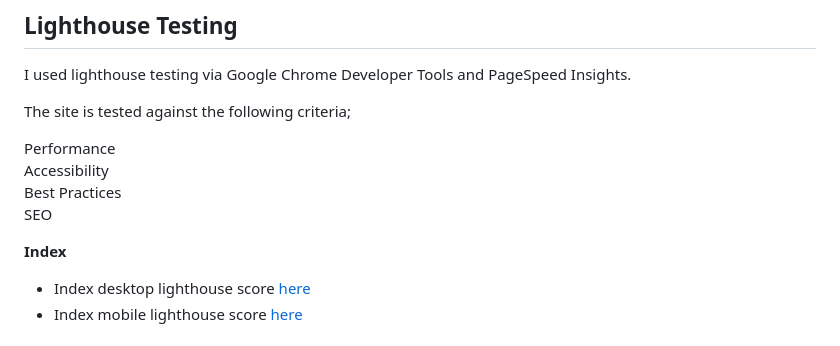
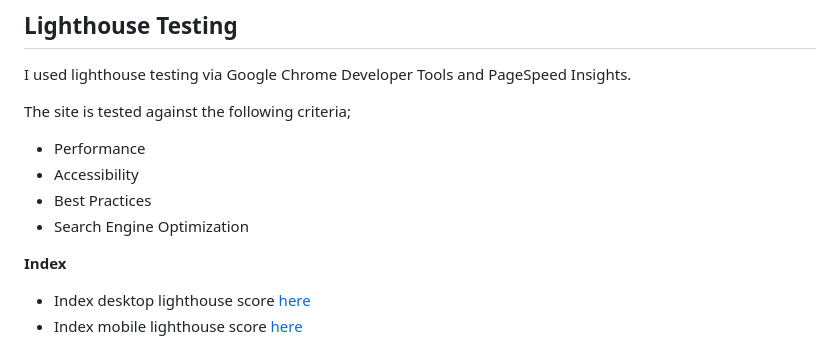
Before and after one commit to ojalaw/INTOL-MP1, a Markdown page: TESTING.md, the part around one of its changes. GitHub-like rendering.

Commit message:
Minor update to TESTING.md page
corrected typo in TESTING.md file.

```diff
--- a/TESTING.md
+++ b/TESTING.md
@@ -35,10 +35,10 @@ I used lighthouse testing via Google Chrome Developer Tools and PageSpeed Insigh
 
 The site is tested against the following criteria;
 
-Performance
-Accessibility
-Best Practices
-SEO
+- Performance
+- Accessibility
+- Best Practices
+- Search Engine Optimization
 
 **Index**
 
```
Also changed, not shown: other parts of TESTING.md (+5 -5 lines).
